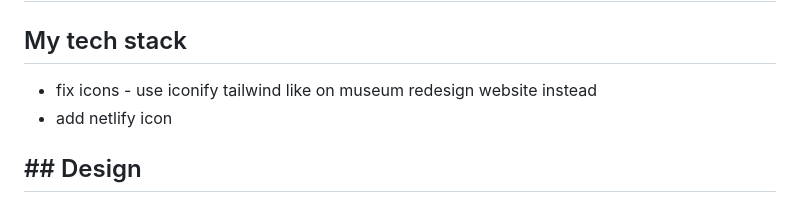
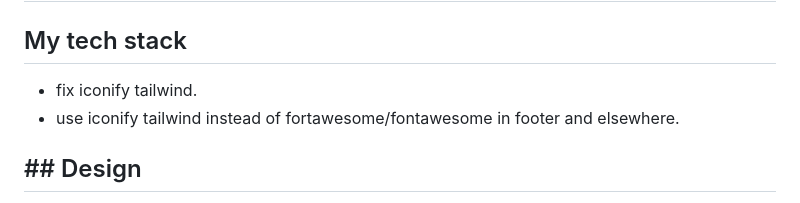
Before and after one commit to jackkershaw/portfolio, a Markdown page: todo.md, the part around the change. Rendered like a GitHub page.

Commit message:
edit to do list

```diff
--- a/todo.md
+++ b/todo.md
@@ -2,8 +2,8 @@
 
 ## My tech stack
 
-- fix icons - use iconify tailwind like on museum redesign website instead
-- add netlify icon
+- fix iconify tailwind.
+- use iconify tailwind instead of fortawesome/fontawesome in footer and elsewhere.
 
 ## ## Design
 
```
